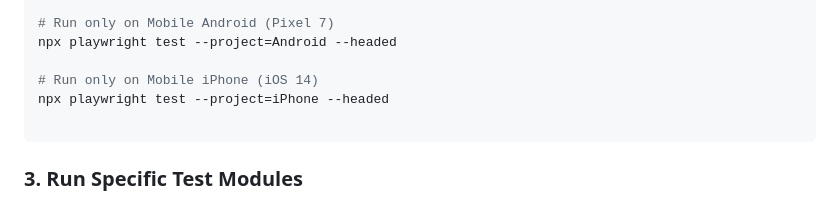
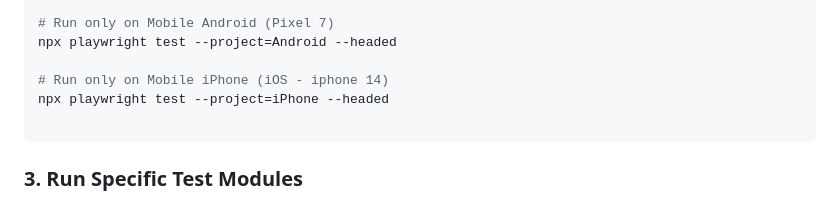
Before and after one commit to Muhammedthwaha/allrecipes-playwright-automation-framework, a Markdown page: README.md, the part around the change. GitHub-like rendering.

Commit message:
docs: update README documentation

````diff
--- a/README.md
+++ b/README.md
@@ -122,7 +122,7 @@ npx playwright test --project=firefox --headed
 # Run only on Mobile Android (Pixel 7)
 npx playwright test --project=Android --headed
 
-# Run only on Mobile iPhone (iOS 14)
+# Run only on Mobile iPhone (iOS - iphone 14)
 npx playwright test --project=iPhone --headed
 
 ```
````
